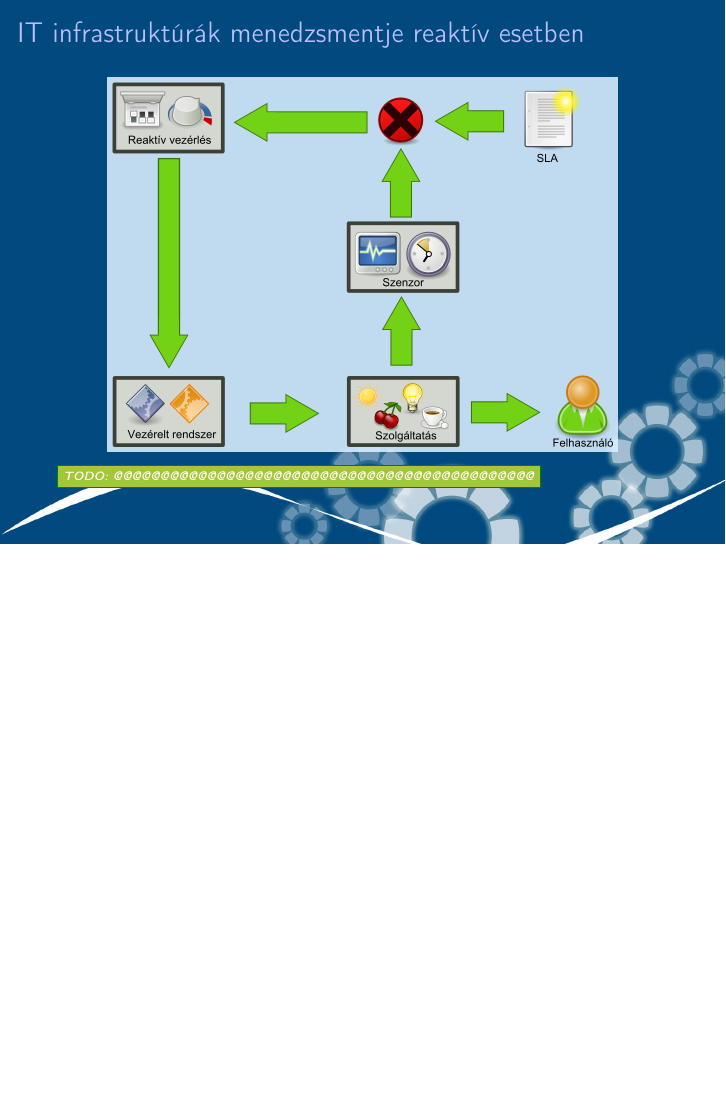
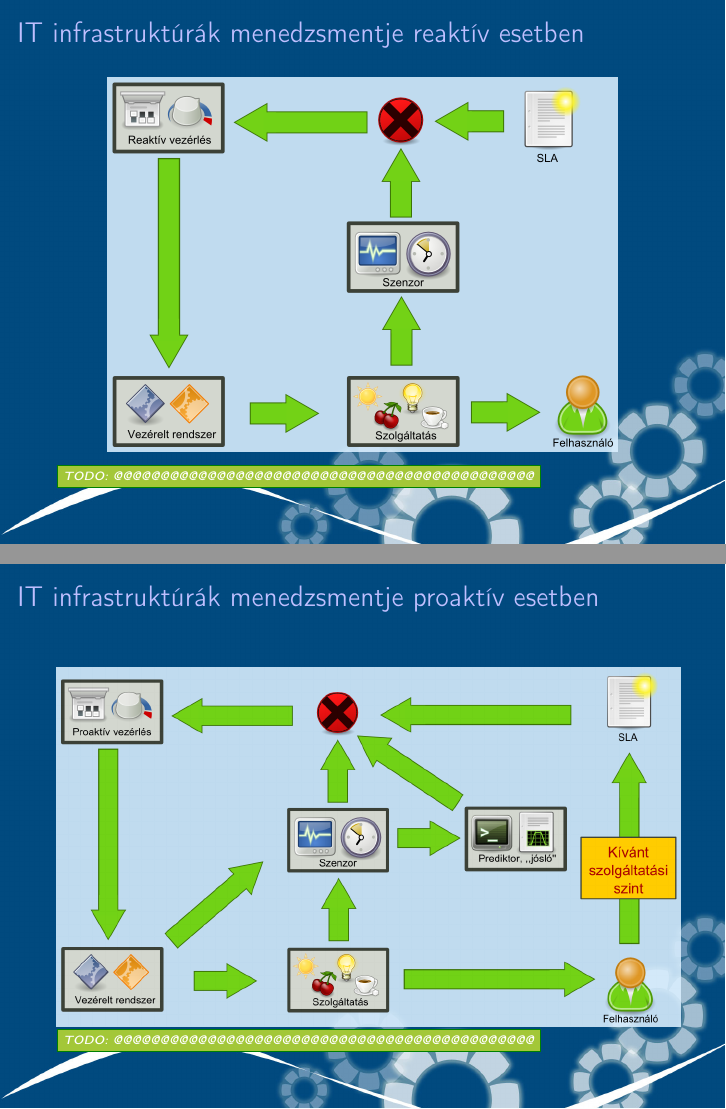
Before and after one commit to reedcourty/szakdolgozat-vedes, LaTeX slides (vedes.tex): page 8 of 12 before the commit and pages 8 and 9 of 13 after it, the two joined at a grey line, the shorter picture padded with empty space. Compiled offline with pdfLaTeX.

Commit message:
Bekerült a proaktív menedzsmentes ábra egy külön diára.

```diff
--- a/vedes.tex
+++ b/vedes.tex
@@ -199,6 +199,16 @@
 \end{figure}
 \end{frame}
 
+\section{IT infrastruktúrák menedzsmentje proaktív esetben}
+\setfootline{\todo{@@@@@@@@@@@@@@@@@@@@@@@@@@@@@@@@@@@@@@@@@@@@@}}
+\begin{frame}[t]
+\frametitle{IT infrastruktúrák menedzsmentje proaktív esetben}
+\begin{figure}[!ht]
+\centering
+\includegraphics[width=110mm, keepaspectratio]{figures/proactive_system.png}
+\end{figure}
+\end{frame}
+
 \section{Összefoglalás}
 \setfootline{\angolul{Breathe}}
 \begin{frame}[t]
```
Also changed, not shown: figures/proactive_system.png (added).
